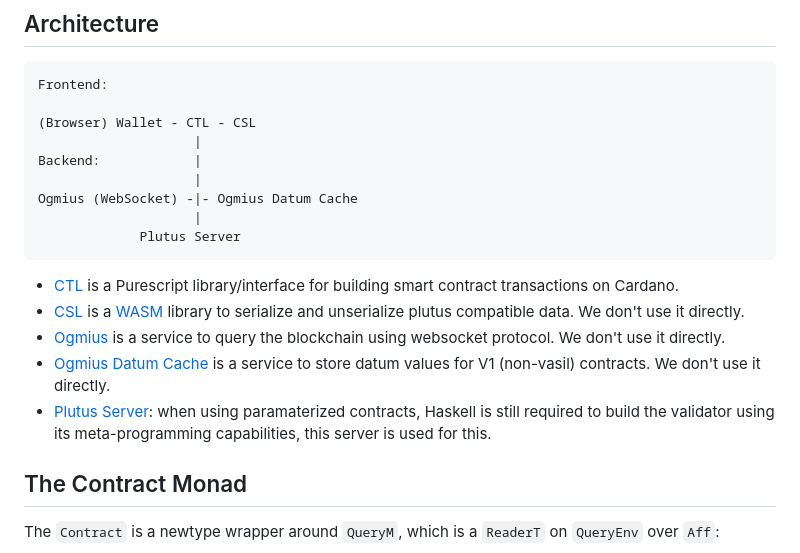
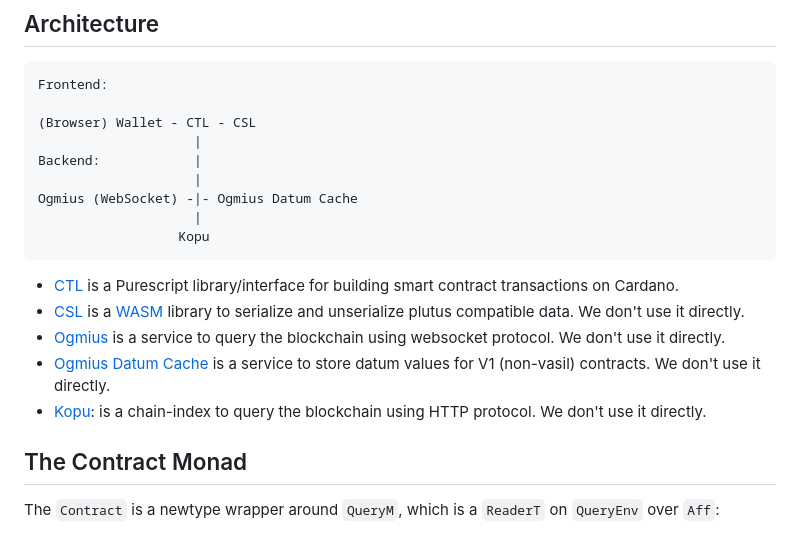
Before and after one commit to LovelaceAcademy/PlutusExperience, a Markdown page: modules/M08-bring-it-on/README.md, the part around the change. GitHub-like rendering.

Commit message:
doc(m08): update 4.0.2 architecture

````diff
--- a/modules/M08-bring-it-on/README.md
+++ b/modules/M08-bring-it-on/README.md
@@ -53,14 +53,14 @@ Backend:            |
                     |
 Ogmius (WebSocket) -|- Ogmius Datum Cache
                     |
-             Plutus Server
+                  Kopu
 ```
 
 - [CTL](https://github.com/Plutonomicon/cardano-transaction-lib) is a Purescript library/interface for building smart contract transactions on Cardano.
 - [CSL](https://github.com/Emurgo/cardano-serialization-lib) is a [WASM](https://developer.mozilla.org/en-US/docs/WebAssembly) library to serialize and unserialize plutus compatible data. We don't use it directly.
 - [Ogmius](https://github.com/CardanoSolutions/ogmios) is a service to query the blockchain using websocket protocol. We don't use it directly.
 - [Ogmius Datum Cache](https://github.com/mlabs-haskell/ogmios-datum-cache) is a service to store datum values for V1 (non-vasil) contracts. We don't use it directly.
-- [Plutus Server](https://github.com/Plutonomicon/cardano-transaction-lib/tree/develop/server): when using paramaterized contracts, Haskell is still required to build the validator using its meta-programming capabilities, this server is used for this.
+- [Kopu](https://cardanosolutions.github.io/kupo): is a chain-index to query the blockchain using HTTP protocol. We don't use it directly.
 
 ## The Contract Monad
 
````
